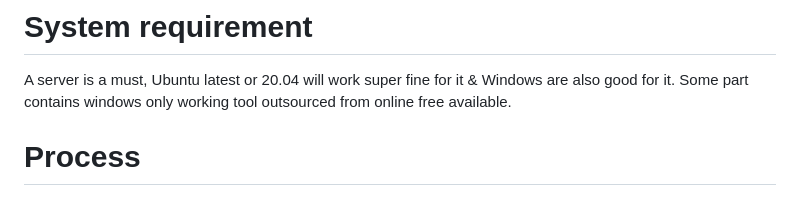
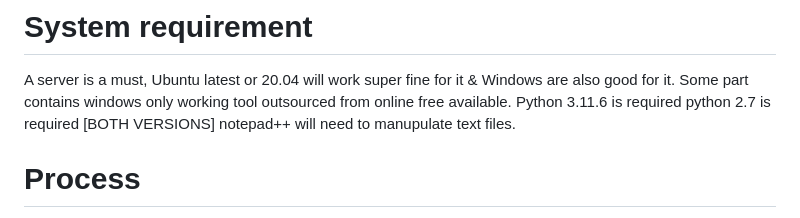
Before and after one commit to SurajMishra0/Larvel, a Markdown page: README.md, the part around the change. Drawn GitHub-style.

```diff
--- a/README.md
+++ b/README.md
@@ -18,6 +18,9 @@ So we will find website that are wordpress first of all, then test them to see i
 A server is a must,
 Ubuntu latest or 20.04 will work super fine for it & Windows are also good for it.
 Some part contains windows only working tool outsourced from online free available.
+Python 3.11.6 is required
+python 2.7 is required [BOTH VERSIONS]
+notepad++ will need to manupulate text files.
 
 # Process
 
```
